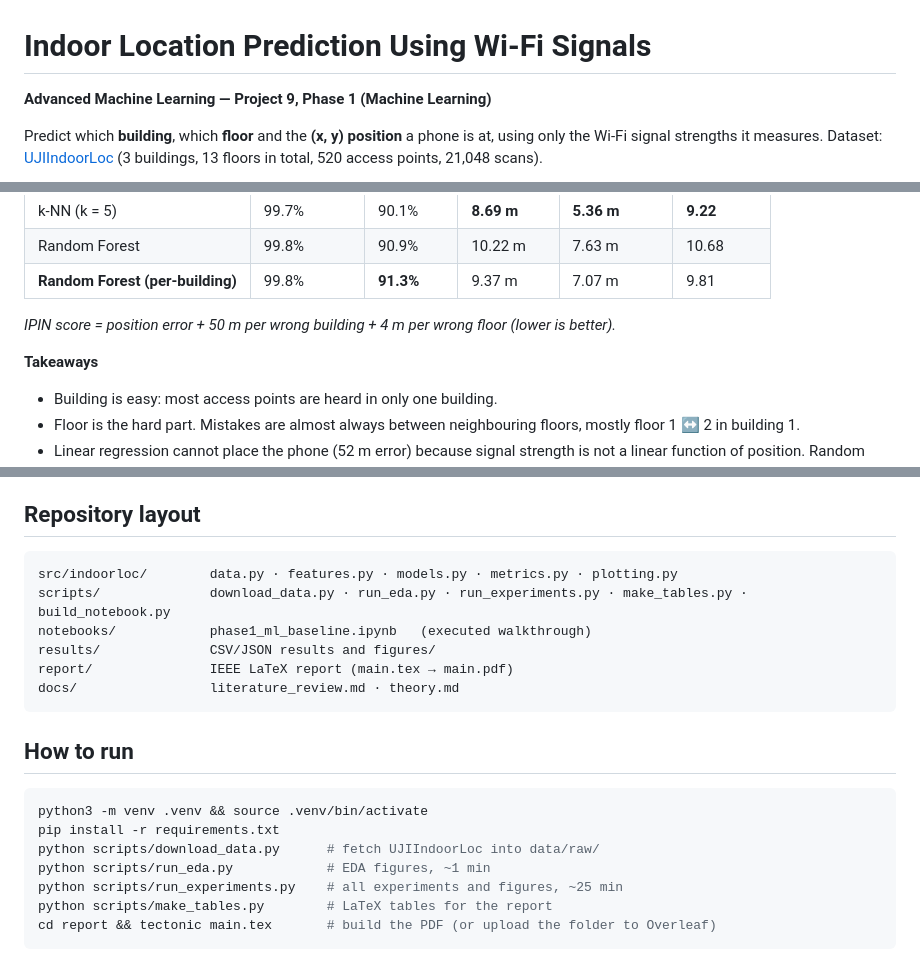
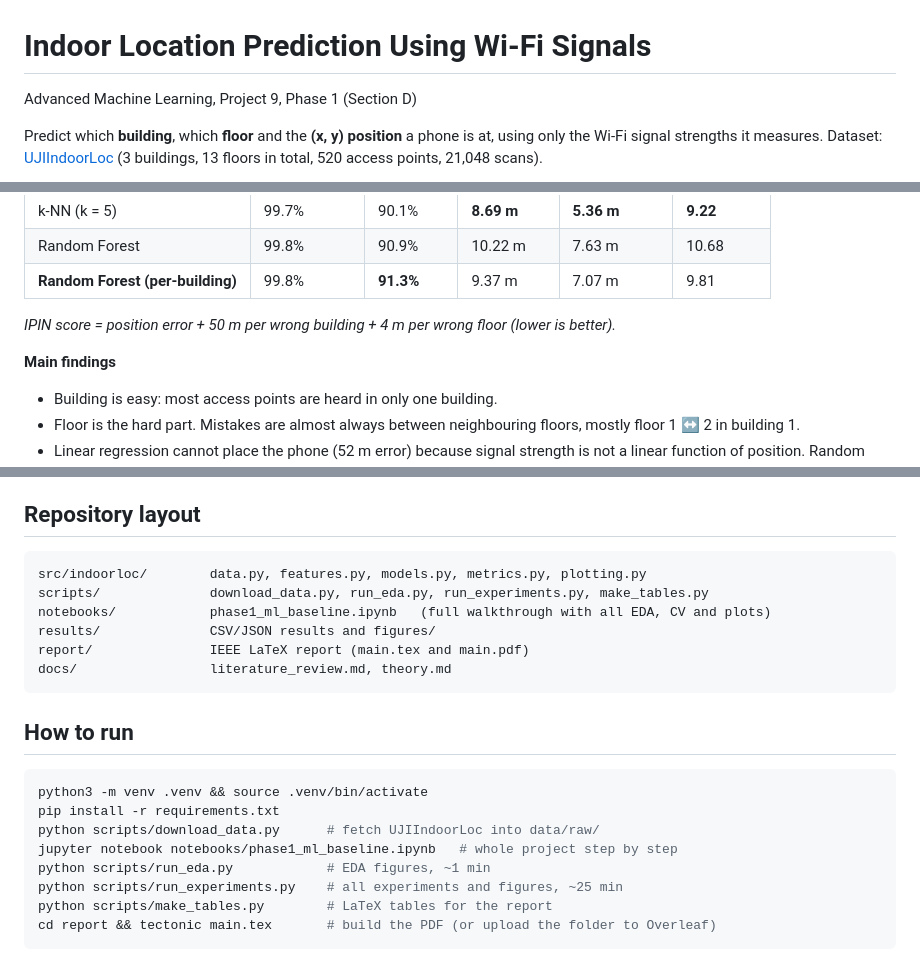
Before and after one commit to rishiraj38/indoor-location-wifi, a Markdown page: README.md, 3 parts joined by grey strips. GitHub-like rendering.

Commit message:
Tidy README and docs wording

````diff
--- a/README.md
+++ b/README.md
@@ -1,6 +1,6 @@
 # Indoor Location Prediction Using Wi-Fi Signals
 
-**Advanced Machine Learning — Project 9, Phase 1 (Machine Learning)**
+Advanced Machine Learning, Project 9, Phase 1 (Section D)
 
 Predict which **building**, which **floor** and the **(x, y) position** a phone is at, using only the
 Wi-Fi signal strengths it measures. Dataset: [UJIIndoorLoc](https://archive.ics.uci.edu/dataset/310/ujiindoorloc)
@@ -30,7 +30,7 @@ Wi-Fi signal strengths it measures. Dataset: [UJIIndoorLoc](https://archive.ics.
 
 *IPIN score = position error + 50 m per wrong building + 4 m per wrong floor (lower is better).*
 
-**Takeaways**
+**Main findings**
 - Building is easy: most access points are heard in only one building.
 - Floor is the hard part. Mistakes are almost always between neighbouring floors, mostly floor 1 ↔ 2 in building 1.
 - Linear regression cannot place the phone (52 m error) because signal strength is not a linear function of position. Random Forest and k-NN can.
@@ -54,12 +54,12 @@ Wi-Fi signal strengths it measures. Dataset: [UJIIndoorLoc](https://archive.ics.
 ## Repository layout
 
 ```
-src/indoorloc/        data.py · features.py · models.py · metrics.py · plotting.py
-scripts/              download_data.py · run_eda.py · run_experiments.py · make_tables.py · build_notebook.py
-notebooks/            phase1_ml_baseline.ipynb   (executed walkthrough)
+src/indoorloc/        data.py, features.py, models.py, metrics.py, plotting.py
+scripts/              download_data.py, run_eda.py, run_experiments.py, make_tables.py
+notebooks/            phase1_ml_baseline.ipynb   (full walkthrough with all EDA, CV and plots)
 results/              CSV/JSON results and figures/
-report/               IEEE LaTeX report (main.tex → main.pdf)
-docs/                 literature_review.md · theory.md
+report/               IEEE LaTeX report (main.tex and main.pdf)
+docs/                 literature_review.md, theory.md
 ```
 
 ## How to run
@@ -68,6 +68,7 @@ docs/                 literature_review.md · theory.md
 python3 -m venv .venv && source .venv/bin/activate
 pip install -r requirements.txt
 python scripts/download_data.py      # fetch UJIIndoorLoc into data/raw/
+jupyter notebook notebooks/phase1_ml_baseline.ipynb   # whole project step by step
 python scripts/run_eda.py            # EDA figures, ~1 min
 python scripts/run_experiments.py    # all experiments and figures, ~25 min
 python scripts/make_tables.py        # LaTeX tables for the report
````
Also changed, not shown: docs/literature_review.md (+2 -2 lines), docs/theory.md (+4 -4 lines).
